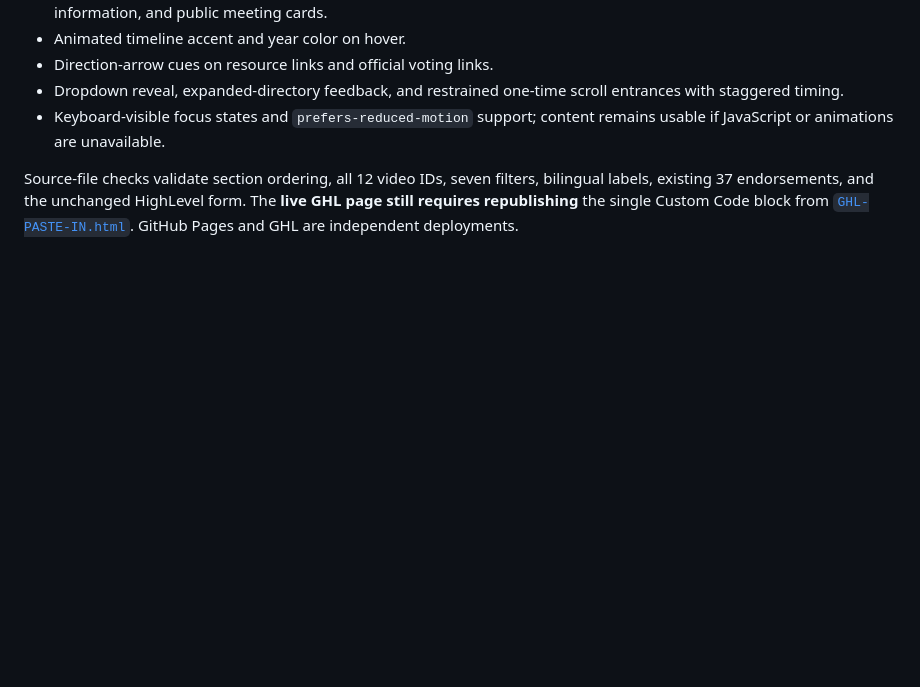
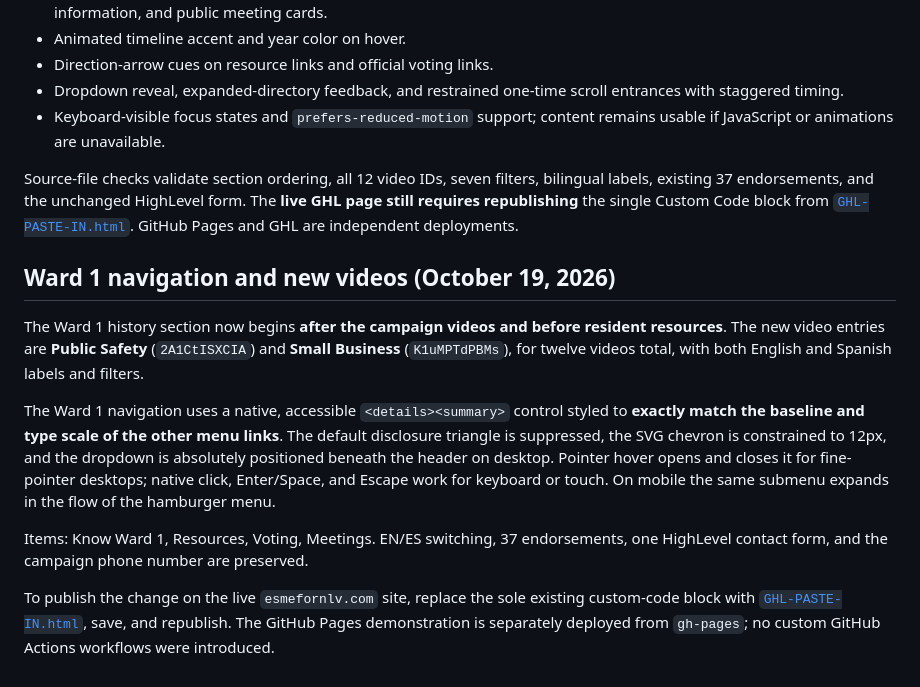
Before and after one commit to hustlescientist/esme4nlv, a Markdown page: README.md, the part around the change. Rendered like a GitHub page; blank space fills up the shorter version.

Commit message:
Document inline Ward 1 hover dropdown, mobile accessibility, and two videos

```diff
--- a/README.md
+++ b/README.md
@@ -95,3 +95,13 @@ Ward 1 history now comes **after campaign endorsements, updates, and videos**, d
 - Keyboard-visible focus states and `prefers-reduced-motion` support; content remains usable if JavaScript or animations are unavailable.
 
 Source-file checks validate section ordering, all 12 video IDs, seven filters, bilingual labels, existing 37 endorsements, and the unchanged HighLevel form. The **live GHL page still requires republishing** the single Custom Code block from [`GHL-PASTE-IN.html`](GHL-PASTE-IN.html). GitHub Pages and GHL are independent deployments.
+
+## Ward 1 navigation and new videos (October 19, 2026)
+
+The Ward 1 history section now begins **after the campaign videos and before resident resources**. The new video entries are **Public Safety** (`2A1CtISXCIA`) and **Small Business** (`K1uMPTdPBMs`), for twelve videos total, with both English and Spanish labels and filters.
+
+The Ward 1 navigation uses a native, accessible `<details><summary>` control styled to **exactly match the baseline and type scale of the other menu links**. The default disclosure triangle is suppressed, the SVG chevron is constrained to 12px, and the dropdown is absolutely positioned beneath the header on desktop. Pointer hover opens and closes it for fine-pointer desktops; native click, Enter/Space, and Escape work for keyboard or touch. On mobile the same submenu expands in the flow of the hamburger menu.
+
+Items: Know Ward 1, Resources, Voting, Meetings. EN/ES switching, 37 endorsements, one HighLevel contact form, and the campaign phone number are preserved.
+
+To publish the change on the live `esmefornlv.com` site, replace the sole existing custom-code block with [`GHL-PASTE-IN.html`](GHL-PASTE-IN.html), save, and republish. The GitHub Pages demonstration is separately deployed from `gh-pages`; no custom GitHub Actions workflows were introduced.
```
